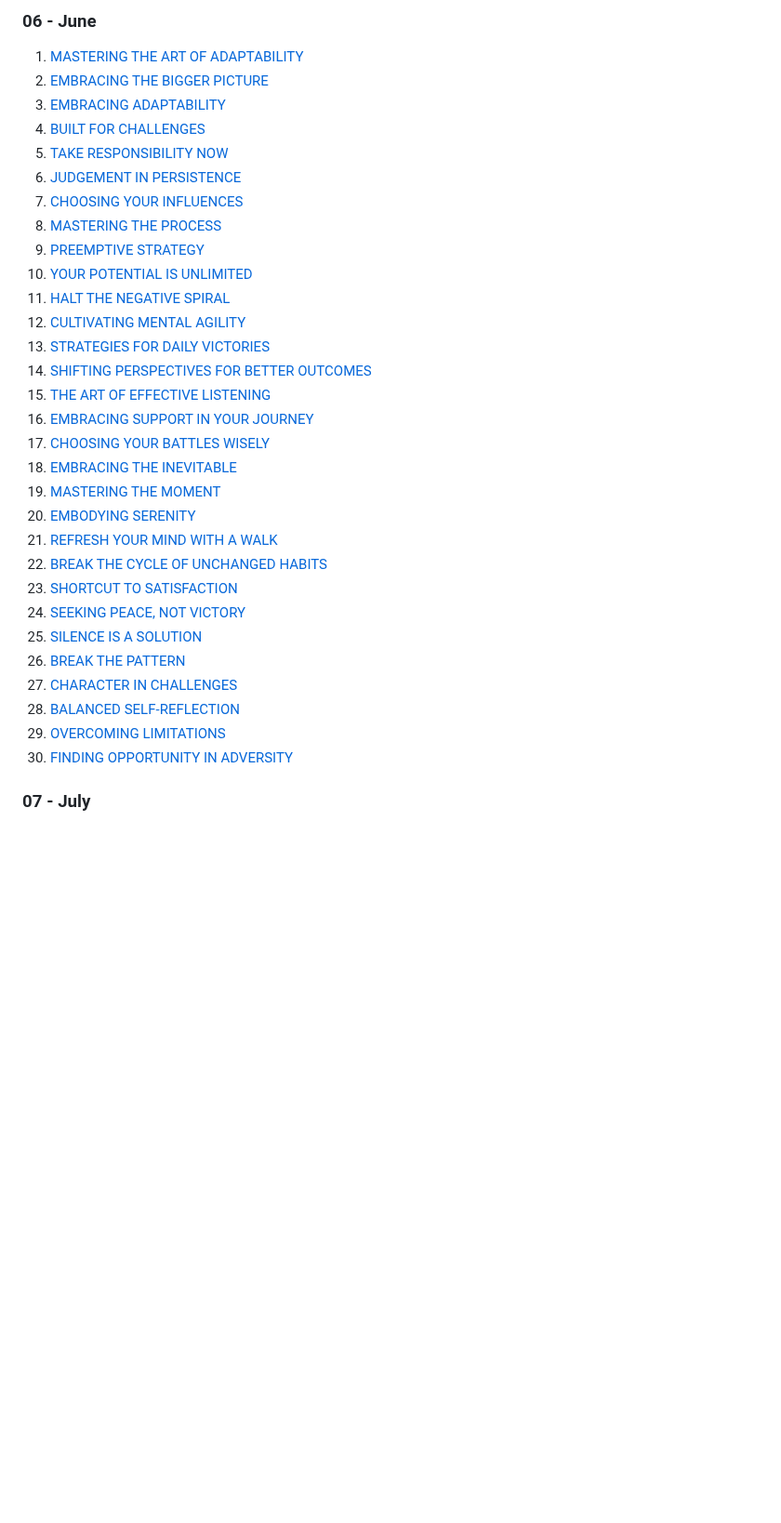
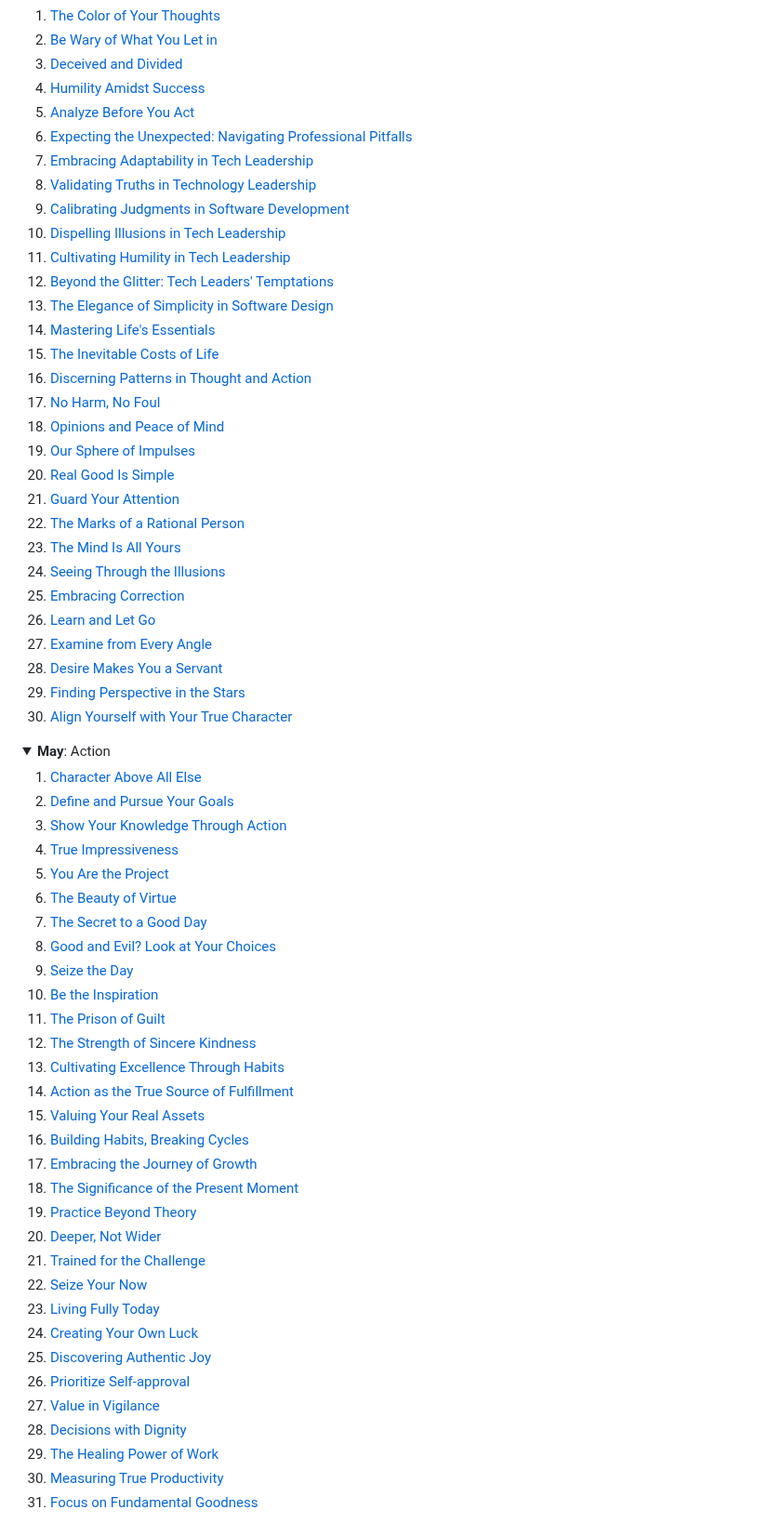
Before and after one commit to marcus-gomes-v/the-stoicdev-book, a Markdown page: README.md, the part around one of its changes. Shown at 93% size. Rendered like a GitHub page; folded sections open; blank space fills up the shorter version.

```diff
--- a/README.md
+++ b/README.md
@@ -218,34 +165,69 @@ book/
 
-### 06 - June
-1. [MASTERING THE ART OF ADAPTABILITY](./book/06_June/01.md)
-2. [EMBRACING THE BIGGER PICTURE](./book/06_June/02.md)
-3. [EMBRACING ADAPTABILITY](./book/06_June/03.md)
-4. [BUILT FOR CHALLENGES](./book/06_June/04.md)
-5. [TAKE RESPONSIBILITY NOW](./book/06_June/05.md)
-6. [JUDGEMENT IN PERSISTENCE](./book/06_June/06.md)
-7. [CHOOSING YOUR INFLUENCES](./book/06_June/07.md)
-8. [MASTERING THE PROCESS](./book/06_June/08.md)
-9. [PREEMPTIVE STRATEGY](./book/06_June/09.md)
-10. [YOUR POTENTIAL IS UNLIMITED](./book/06_June/10.md)
-11. [HALT THE NEGATIVE SPIRAL](./book/06_June/11.md)
-12. [CULTIVATING MENTAL AGILITY](./book/06_June/12.md)
-13. [STRATEGIES FOR DAILY VICTORIES](./book/06_June/13.md)
-14. [SHIFTING PERSPECTIVES FOR BETTER OUTCOMES](./book/06_June/14.md)
-15. [THE ART OF EFFECTIVE LISTENING](./book/06_June/15.md)
-16. [EMBRACING SUPPORT IN YOUR JOURNEY](./book/06_June/16.md)
-17. [CHOOSING YOUR BATTLES WISELY](./book/06_June/17.md)
-18. [EMBRACING THE INEVITABLE](./book/06_June/18.md)
-19. [MASTERING THE MOMENT](./book/06_June/19.md)
-20. [EMBODYING SERENITY](./book/06_June/20.md)
-21. [REFRESH YOUR MIND WITH A WALK](./book/06_June/21.md)
-22. [BREAK THE CYCLE OF UNCHANGED HABITS](./book/06_June/22.md)
-23. [SHORTCUT TO SATISFACTION](./book/06_June/23.md)
-24. [SEEKING PEACE, NOT VICTORY](./book/06_June/24.md)
-25. [SILENCE IS A SOLUTION](./book/06_June/25.md)
-26. [BREAK THE PATTERN](./book/06_June/26.md)
-27. [CHARACTER IN CHALLENGES](./book/06_June/27.md)
-28. [BALANCED SELF-REFLECTION](./book/06_June/28.md)
-29. [OVERCOMING LIMITATIONS](./book/06_June/29.md)
-30. [FINDING OPPORTUNITY IN ADVERSITY](./book/06_June/30.md)
+1. [The Color of Your Thoughts](./book/04_April/01.md)
+2. [Be Wary of What You Let in](./book/04_April/02.md)
+3. [Deceived and Divided](./book/04_April/03.md)
+4. [Humility Amidst Success](./book/04_April/04.md)
+5. [Analyze Before You Act](./book/04_April/05.md)
+6. [Expecting the Unexpected: Navigating Professional Pitfalls](./book/04_April/06.md)
+7. [Embracing Adaptability in Tech Leadership](./book/04_April/07.md)
+8. [Validating Truths in Technology Leadership](./book/04_April/08.md)
+9. [Calibrating Judgments in Software Development](./book/04_April/09.md)
+10. [Dispelling Illusions in Tech Leadership](./book/04_April/10.md)
+11. [Cultivating Humility in Tech Leadership](./book/04_April/11.md)
+12. [Beyond the Glitter: Tech Leaders' Temptations](./book/04_April/12.md)
+13. [The Elegance of Simplicity in Software Design](./book/04_April/13.md)
+14. [Mastering Life's Essentials](./book/04_April/14.md)
+15. [The Inevitable Costs of Life](./book/04_April/15.md)
+16. [Discerning Patterns in Thought and Action](./book/04_April/16.md)
+17. [No Harm, No Foul](./book/04_April/17.md)
+18. [Opinions and Peace of Mind](./book/04_April/18.md)
+19. [Our Sphere of Impulses](./book/04_April/19.md)
+20. [Real Good Is Simple](./book/04_April/20.md)
+21. [Guard Your Attention](./book/04_April/21.md)
+22. [The Marks of a Rational Person](./book/04_April/22.md)
+23. [The Mind Is All Yours](./book/04_April/23.md)
+24. [Seeing Through the Illusions](./book/04_April/24.md)
+25. [Embracing Correction](./book/04_April/25.md)
+26. [Learn and Let Go](./book/04_April/26.md)
+27. [Examine from Every Angle](./book/04_April/27.md)
+28. [Desire Makes You a Servant](./book/04_April/28.md)
+29. [Finding Perspective in the Stars](./book/04_April/29.md)
+30. [Align Yourself with Your True Character](./book/04_April/30.md)
 
-### 07 - July
+</details>
+
+<details>
+<summary><b>May</b>: Action</summary>
+
+1. [Character Above All Else](./book/05_May/01.md)
+2. [Define and Pursue Your Goals](./book/05_May/02.md)
+3. [Show Your Knowledge Through Action](./book/05_May/03.md)
+4. [True Impressiveness](./book/05_May/04.md)
+5. [You Are the Project](./book/05_May/05.md)
+6. [The Beauty of Virtue](./book/05_May/06.md)
+7. [The Secret to a Good Day](./book/05_May/07.md)
+8. [Good and Evil? Look at Your Choices](./book/05_May/08.md)
+9. [Seize the Day](./book/05_May/09.md)
+10. [Be the Inspiration](./book/05_May/10.md)
+11. [The Prison of Guilt](./book/05_May/11.md)
+12. [The Strength of Sincere Kindness](./book/05_May/12.md)
+13. [Cultivating Excellence Through Habits](./book/05_May/13.md)
+14. [Action as the True Source of Fulfillment](./book/05_May/14.md)
+15. [Valuing Your Real Assets](./book/05_May/15.md)
+16. [Building Habits, Breaking Cycles](./book/05_May/16.md)
+17. [Embracing the Journey of Growth](./book/05_May/17.md)
+18. [The Significance of the Present Moment](./book/05_May/18.md)
+19. [Practice Beyond Theory](./book/05_May/19.md)
+20. [Deeper, Not Wider](./book/05_May/20.md)
+21. [Trained for the Challenge](./book/05_May/21.md)
+22. [Seize Your Now](./book/05_May/22.md)
+23. [Living Fully Today](./book/05_May/23.md)
+24. [Creating Your Own Luck](./book/05_May/24.md)
+25. [Discovering Authentic Joy](./book/05_May/25.md)
+26. [Prioritize Self-approval](./book/05_May/26.md)
+27. [Value in Vigilance](./book/05_May/27.md)
+28. [Decisions with Dignity](./book/05_May/28.md)
+29. [The Healing Power of Work](./book/05_May/29.md)
+30. [Measuring True Productivity](./book/05_May/30.md)
+31. [Focus on Fundamental Goodness](./book/05_May/31.md)
+
```
Also changed, not shown: other parts of README.md (+290 -309 lines), assets/cover.jpg (added).
